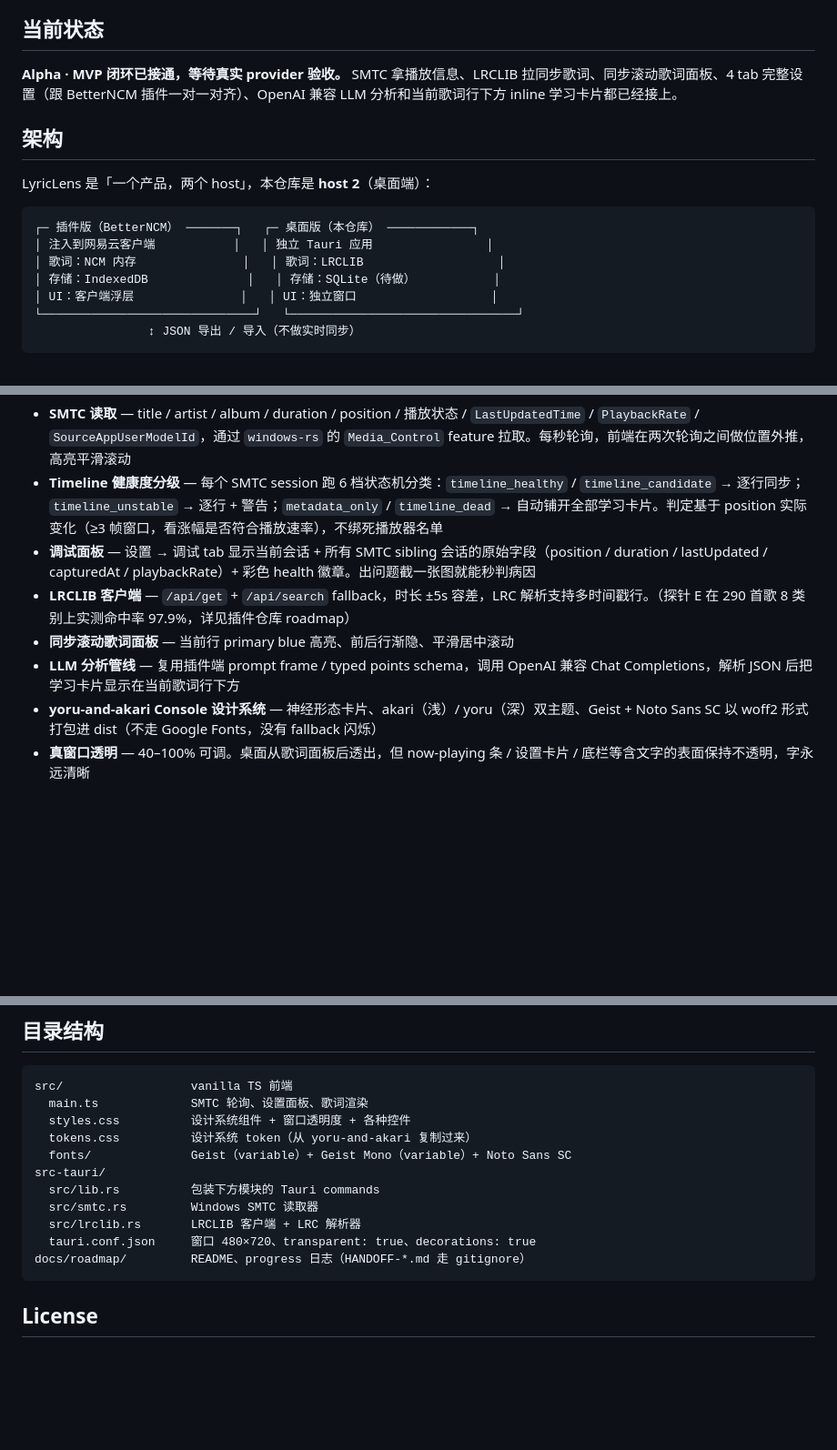
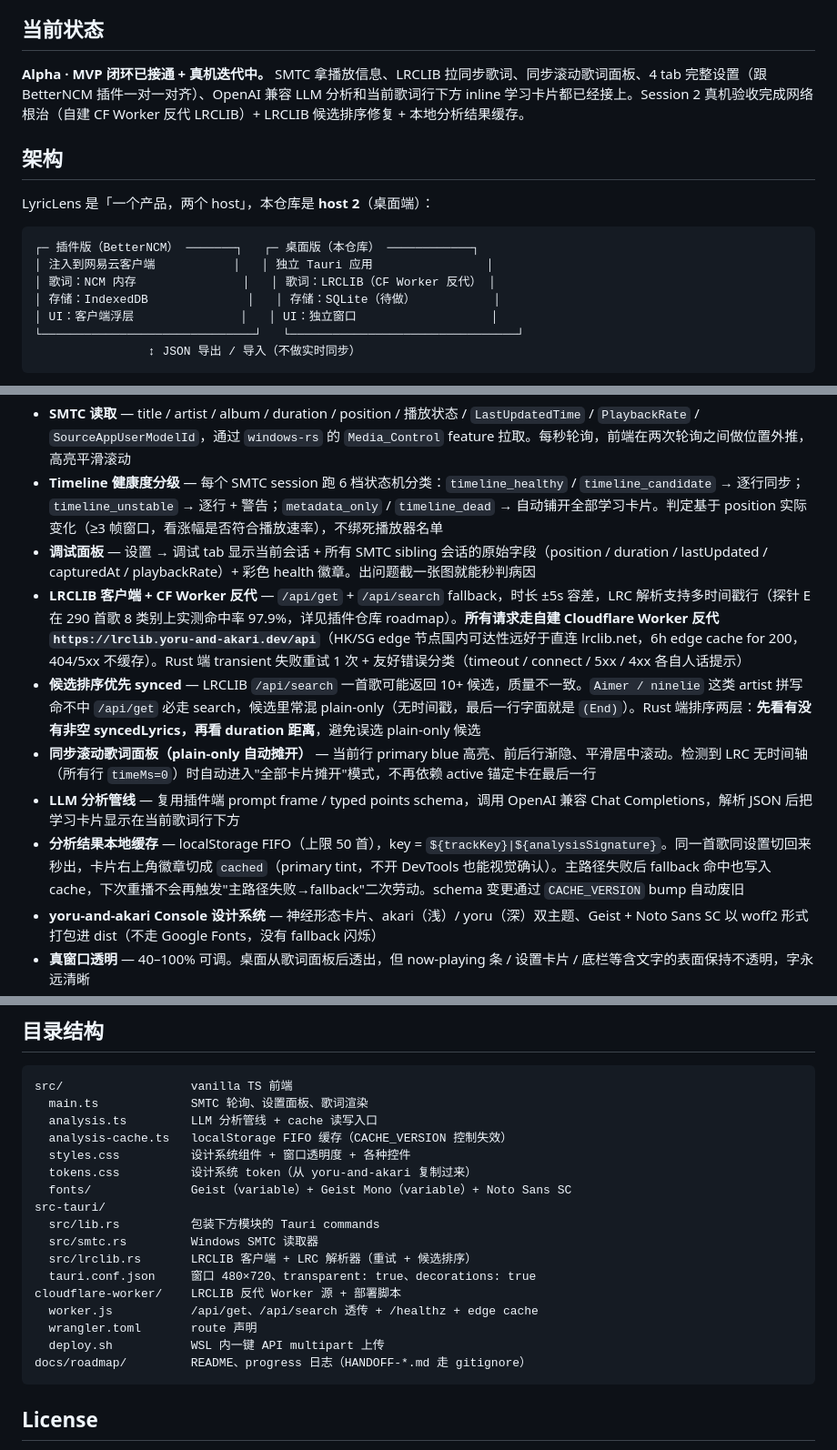
Before and after one commit to yoruuuchan/lyriclens-desktop, a Markdown page: README.md, 3 parts joined by grey strips. Shown at 91% size. GitHub-like rendering; blank space fills up the shorter version.

````diff
--- a/README.md
+++ b/README.md
@@ -6,7 +6,7 @@
 
 ## 当前状态
 
-**Alpha · MVP 闭环已接通，等待真实 provider 验收。** SMTC 拿播放信息、LRCLIB 拉同步歌词、同步滚动歌词面板、4 tab 完整设置（跟 BetterNCM 插件一对一对齐）、OpenAI 兼容 LLM 分析和当前歌词行下方 inline 学习卡片都已经接上。
+**Alpha · MVP 闭环已接通 + 真机迭代中。** SMTC 拿播放信息、LRCLIB 拉同步歌词、同步滚动歌词面板、4 tab 完整设置（跟 BetterNCM 插件一对一对齐）、OpenAI 兼容 LLM 分析和当前歌词行下方 inline 学习卡片都已经接上。Session 2 真机验收完成网络根治（自建 CF Worker 反代 LRCLIB）+ LRCLIB 候选排序修复 + 本地分析结果缓存。
 
 ## 架构
 
@@ -15,7 +15,7 @@ LyricLens 是「一个产品，两个 host」，本仓库是 **host 2**（桌面
 ```
 ┌─ 插件版（BetterNCM） ───────┐   ┌─ 桌面版（本仓库） ────────────┐
 │ 注入到网易云客户端           │   │ 独立 Tauri 应用                │
-│ 歌词：NCM 内存               │   │ 歌词：LRCLIB                   │
+│ 歌词：NCM 内存               │   │ 歌词：LRCLIB（CF Worker 反代） │
 │ 存储：IndexedDB              │   │ 存储：SQLite（待做）           │
 │ UI：客户端浮层               │   │ UI：独立窗口                   │
 └──────────────────────────────┘   └────────────────────────────────┘
@@ -31,9 +31,11 @@ LyricLens 是「一个产品，两个 host」，本仓库是 **host 2**（桌面
 - **SMTC 读取** — title / artist / album / duration / position / 播放状态 / `LastUpdatedTime` / `PlaybackRate` / `SourceAppUserModelId`，通过 `windows-rs` 的 `Media_Control` feature 拉取。每秒轮询，前端在两次轮询之间做位置外推，高亮平滑滚动
 - **Timeline 健康度分级** — 每个 SMTC session 跑 6 档状态机分类：`timeline_healthy` / `timeline_candidate` → 逐行同步；`timeline_unstable` → 逐行 + 警告；`metadata_only` / `timeline_dead` → 自动铺开全部学习卡片。判定基于 position 实际变化（≥3 帧窗口，看涨幅是否符合播放速率），不绑死播放器名单
 - **调试面板** — 设置 → 调试 tab 显示当前会话 + 所有 SMTC sibling 会话的原始字段（position / duration / lastUpdated / capturedAt / playbackRate）+ 彩色 health 徽章。出问题截一张图就能秒判病因
-- **LRCLIB 客户端** — `/api/get` + `/api/search` fallback，时长 ±5s 容差，LRC 解析支持多时间戳行。（探针 E 在 290 首歌 8 类别上实测命中率 97.9%，详见插件仓库 roadmap）
-- **同步滚动歌词面板** — 当前行 primary blue 高亮、前后行渐隐、平滑居中滚动
+- **LRCLIB 客户端 + CF Worker 反代** — `/api/get` + `/api/search` fallback，时长 ±5s 容差，LRC 解析支持多时间戳行（探针 E 在 290 首歌 8 类别上实测命中率 97.9%，详见插件仓库 roadmap）。**所有请求走自建 Cloudflare Worker 反代 `https://lrclib.yoru-and-akari.dev/api`**（HK/SG edge 节点国内可达性远好于直连 lrclib.net，6h edge cache for 200，404/5xx 不缓存）。Rust 端 transient 失败重试 1 次 + 友好错误分类（timeout / connect / 5xx / 4xx 各自人话提示）
+- **候选排序优先 synced** — LRCLIB `/api/search` 一首歌可能返回 10+ 候选，质量不一致。`Aimer / ninelie` 这类 artist 拼写命不中 `/api/get` 必走 search，候选里常混 plain-only（无时间戳，最后一行字面就是 `(End)`）。Rust 端排序两层：**先看有没有非空 syncedLyrics，再看 duration 距离**，避免误选 plain-only 候选
+- **同步滚动歌词面板（plain-only 自动摊开）** — 当前行 primary blue 高亮、前后行渐隐、平滑居中滚动。检测到 LRC 无时间轴（所有行 `timeMs=0`）时自动进入"全部卡片摊开"模式，不再依赖 active 锚定卡在最后一行
 - **LLM 分析管线** — 复用插件端 prompt frame / typed points schema，调用 OpenAI 兼容 Chat Completions，解析 JSON 后把学习卡片显示在当前歌词行下方
+- **分析结果本地缓存** — localStorage FIFO（上限 50 首），key = `${trackKey}|${analysisSignature}`。同一首歌同设置切回来秒出，卡片右上角徽章切成 `cached`（primary tint，不开 DevTools 也能视觉确认）。主路径失败后 fallback 命中也写入 cache，下次重播不会再触发"主路径失败→fallback"二次劳动。schema 变更通过 `CACHE_VERSION` bump 自动废旧
 - **yoru-and-akari Console 设计系统** — 神经形态卡片、akari（浅）/ yoru（深）双主题、Geist + Noto Sans SC 以 woff2 形式打包进 dist（不走 Google Fonts，没有 fallback 闪烁）
 - **真窗口透明** — 40–100% 可调。桌面从歌词面板后透出，但 now-playing 条 / 设置卡片 / 底栏等含文字的表面保持不透明，字永远清晰
 - **设置面板 4 tab（跟插件对齐）** —
@@ -69,14 +71,20 @@ npm run tauri build      # 生成 release .msi，路径在 src-tauri/target/rele
 ```
 src/                  vanilla TS 前端
   main.ts             SMTC 轮询、设置面板、歌词渲染
+  analysis.ts         LLM 分析管线 + cache 读写入口
+  analysis-cache.ts   localStorage FIFO 缓存（CACHE_VERSION 控制失效）
   styles.css          设计系统组件 + 窗口透明度 + 各种控件
   tokens.css          设计系统 token（从 yoru-and-akari 复制过来）
   fonts/              Geist（variable）+ Geist Mono（variable）+ Noto Sans SC
 src-tauri/
   src/lib.rs          包装下方模块的 Tauri commands
   src/smtc.rs         Windows SMTC 读取器
-  src/lrclib.rs       LRCLIB 客户端 + LRC 解析器
+  src/lrclib.rs       LRCLIB 客户端 + LRC 解析器（重试 + 候选排序）
   tauri.conf.json     窗口 480×720、transparent: true、decorations: true
+cloudflare-worker/    LRCLIB 反代 Worker 源 + 部署脚本
+  worker.js           /api/get、/api/search 透传 + /healthz + edge cache
+  wrangler.toml       route 声明
+  deploy.sh           WSL 内一键 API multipart 上传
 docs/roadmap/         README、progress 日志（HANDOFF-*.md 走 gitignore）
 ```
 
````
Also changed, not shown: README.en.md (+13 -5 lines).
